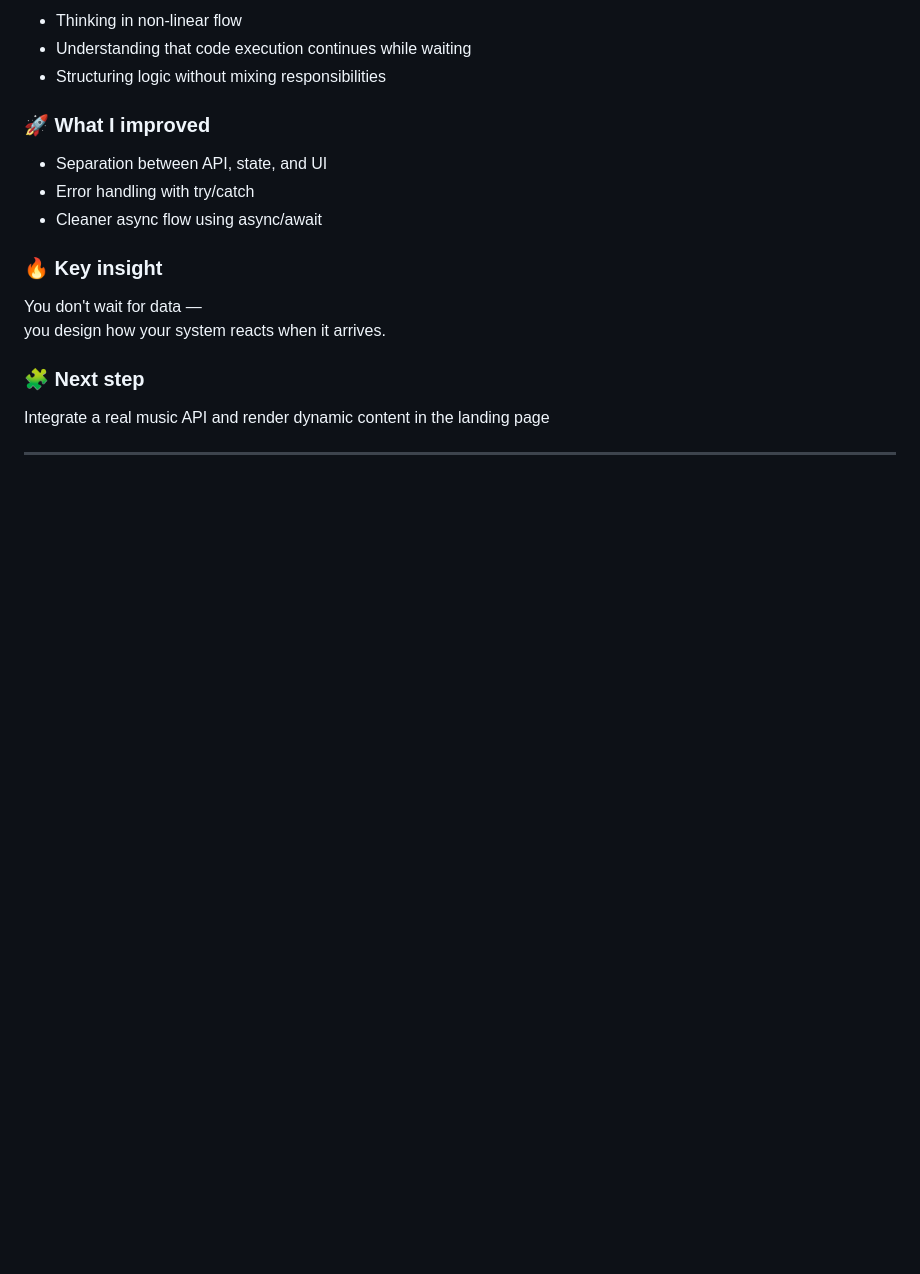
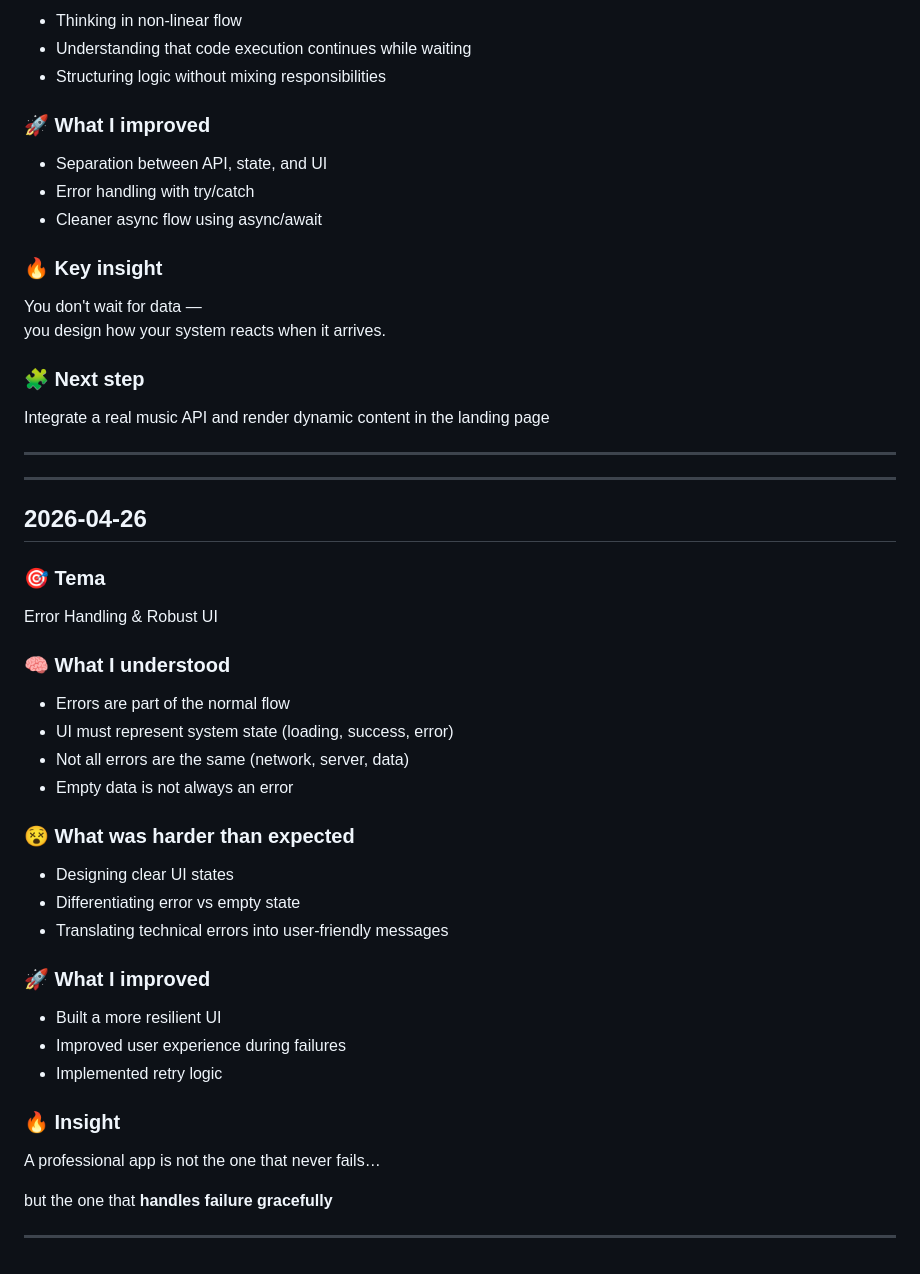
Before and after one commit to angelajasso/engineering-foundations, a Markdown page: docs/engineering/learning-log.md, the part around the change. Drawn GitHub-style; blank space fills up the shorter version.

Commit message:
docs: add error handling documentation

```diff
--- a/docs/engineering/learning-log.md
+++ b/docs/engineering/learning-log.md
@@ -629,3 +629,38 @@ you design how your system reacts when it arrives.
 Integrate a real music API and render dynamic content in the landing page
 
 ---
+
+
+---
+
+## 2026-04-26
+
+### 🎯 Tema
+Error Handling & Robust UI
+
+### 🧠 What I understood
+
+- Errors are part of the normal flow
+- UI must represent system state (loading, success, error)
+- Not all errors are the same (network, server, data)
+- Empty data is not always an error
+
+### 😵 What was harder than expected
+
+- Designing clear UI states
+- Differentiating error vs empty state
+- Translating technical errors into user-friendly messages
+
+### 🚀 What I improved
+
+- Built a more resilient UI
+- Improved user experience during failures
+- Implemented retry logic
+
+### 🔥 Insight
+
+A professional app is not the one that never fails…
+
+but the one that **handles failure gracefully**
+
+---
```
Also changed, not shown: docs/js/error-handling.md (added, +73 -0 lines).
